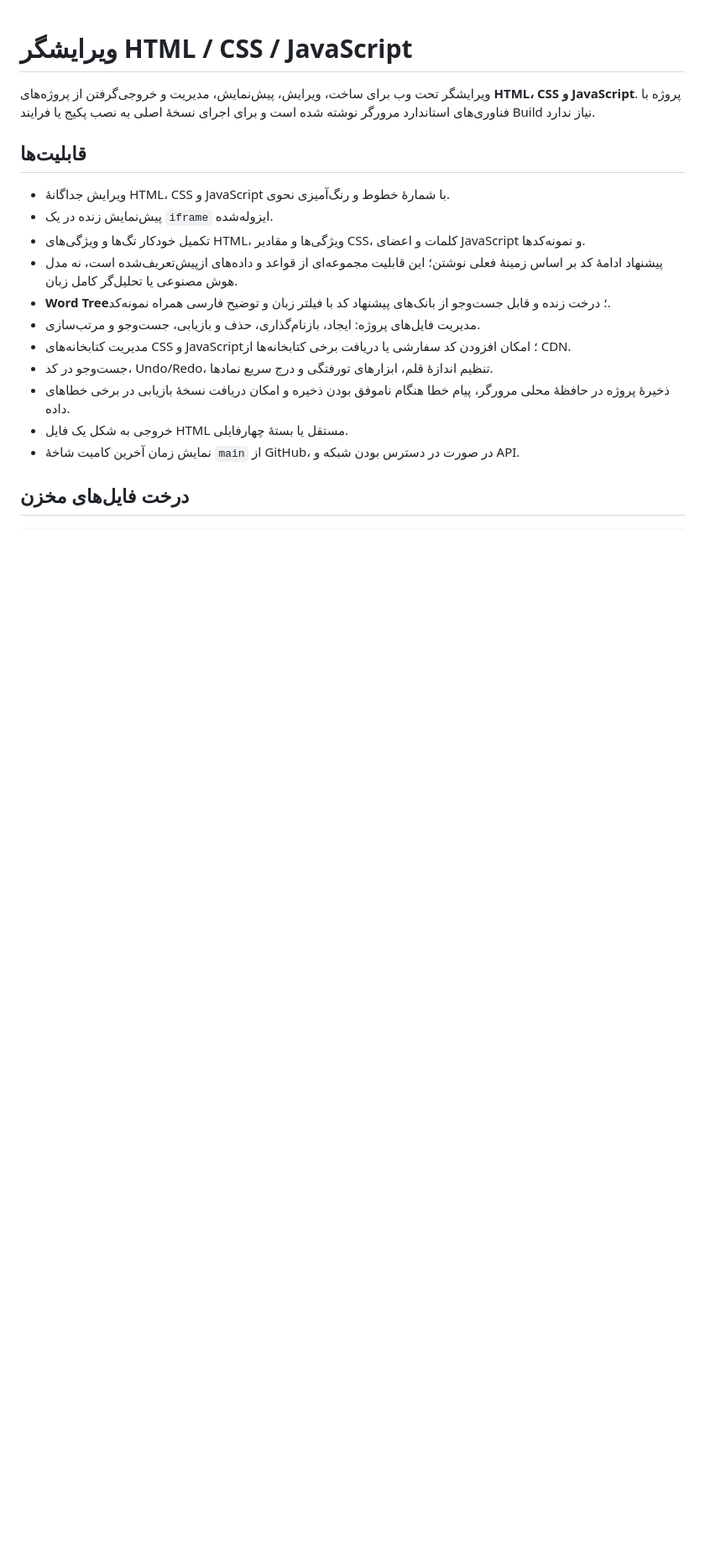
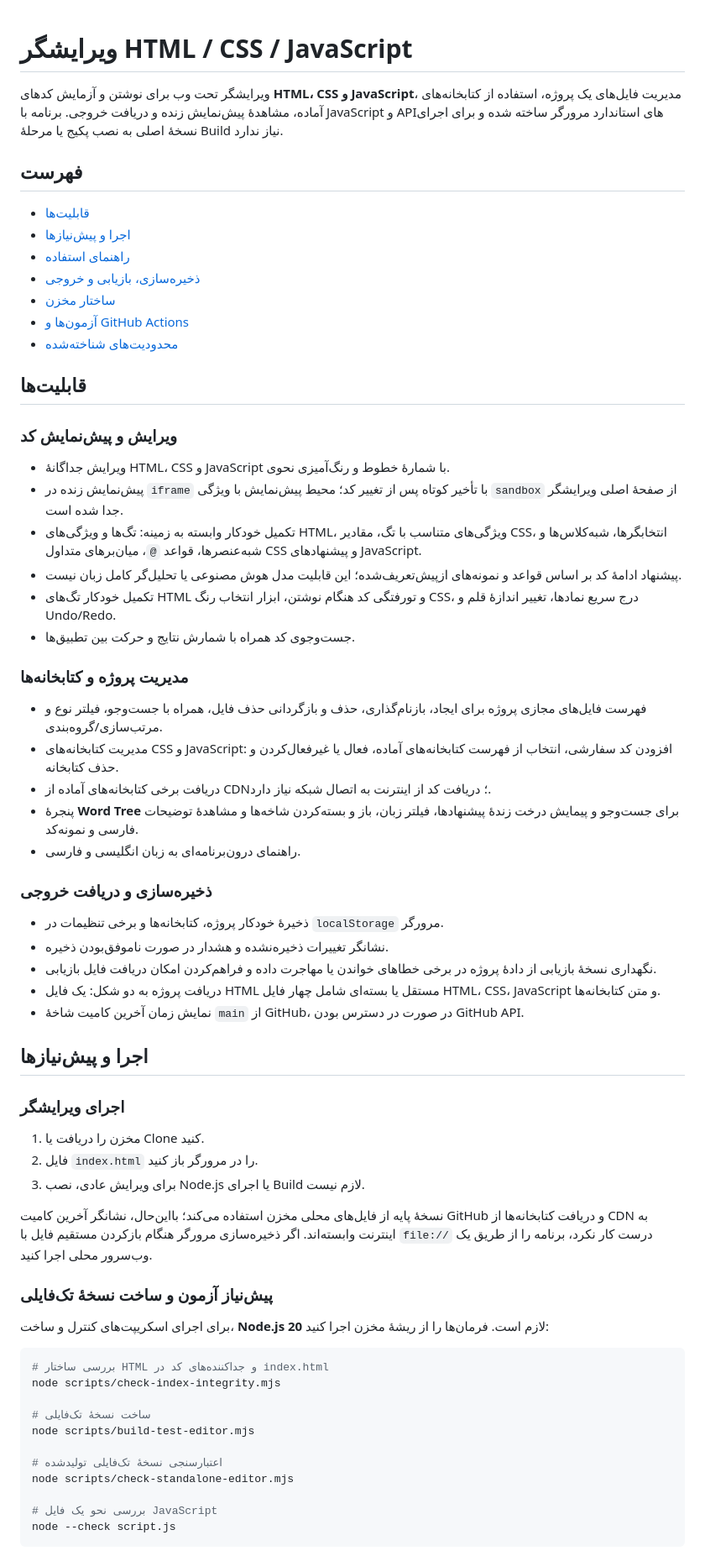
Before and after one commit to alfamaniya/Editor-html-css-js, a Markdown page: README.md, the part around one of its changes. Shown at 84% size. Drawn GitHub-style; blank space fills up the shorter version.

````diff
--- a/README.md
+++ b/README.md
@@ -1,19 +1,69 @@
 # ویرایشگر HTML / CSS / JavaScript
 
-ویرایشگر تحت وب برای ساخت، ویرایش، پیش‌نمایش، مدیریت و خروجی‌گرفتن از پروژه‌های **HTML، CSS و JavaScript**. پروژه با فناوری‌های استاندارد مرورگر نوشته شده است و برای اجرای نسخهٔ اصلی به نصب پکیج یا فرایند Build نیاز ندارد.
+ویرایشگر تحت وب برای نوشتن و آزمایش کدهای **HTML، CSS و JavaScript**، مدیریت فایل‌های یک پروژه، استفاده از کتابخانه‌های آماده، مشاهدهٔ پیش‌نمایش زنده و دریافت خروجی. برنامه با JavaScript و APIهای استاندارد مرورگر ساخته شده و برای اجرای نسخهٔ اصلی به نصب پکیج یا مرحلهٔ Build نیاز ندارد.
+
+## فهرست
+
+- [قابلیت‌ها](#قابلیتها)
+- [اجرا و پیش‌نیازها](#اجرا-و-پیشنیازها)
+- [راهنمای استفاده](#راهنمای-استفاده)
+- [ذخیره‌سازی، بازیابی و خروجی](#ذخیرهسازی-بازیابی-و-خروجی)
+- [ساختار مخزن](#ساختار-مخزن)
+- [آزمون‌ها و GitHub Actions](#آزمونها-و-github-actions)
+- [محدودیت‌های شناخته‌شده](#محدودیتهای-شناختهشده)
 
 ## قابلیت‌ها
 
+### ویرایش و پیش‌نمایش کد
+
 - ویرایش جداگانهٔ HTML، CSS و JavaScript با شمارهٔ خطوط و رنگ‌آمیزی نحوی.
-- پیش‌نمایش زنده در یک `iframe` ایزوله‌شده.
-- تکمیل خودکار تگ‌ها و ویژگی‌های HTML، ویژگی‌ها و مقادیر CSS، کلمات و اعضای JavaScript و نمونه‌کدها.
-- پیشنهاد ادامهٔ کد بر اساس زمینهٔ فعلی نوشتن؛ این قابلیت مجموعه‌ای از قواعد و داده‌های ازپیش‌تعریف‌شده است، نه مدل هوش مصنوعی یا تحلیل‌گر کامل زبان.
-- **Word Tree**؛ درخت زنده و قابل جست‌وجو از بانک‌های پیشنهاد کد با فیلتر زبان و توضیح فارسی همراه نمونه‌کد.
-- مدیریت فایل‌های پروژه: ایجاد، بازنام‌گذاری، حذف و بازیابی، جست‌وجو و مرتب‌سازی.
-- مدیریت کتابخانه‌های CSS و JavaScript؛ امکان افزودن کد سفارشی یا دریافت برخی کتابخانه‌ها از CDN.
-- جست‌وجو در کد، Undo/Redo، تنظیم اندازهٔ قلم، ابزارهای تورفتگی و درج سریع نمادها.
-- ذخیرهٔ پروژه در حافظهٔ محلی مرورگر، پیام خطا هنگام ناموفق بودن ذخیره و امکان دریافت نسخهٔ بازیابی در برخی خطاهای داده.
-- خروجی به شکل یک فایل HTML مستقل یا بستهٔ چهارفایلی.
-- نمایش زمان آخرین کامیت شاخهٔ `main` از GitHub، در صورت در دسترس بودن شبکه و API.
+- پیش‌نمایش زنده در `iframe` با تأخیر کوتاه پس از تغییر کد؛ محیط پیش‌نمایش با ویژگی `sandbox` از صفحهٔ اصلی ویرایشگر جدا شده است.
+- تکمیل خودکار وابسته به زمینه: تگ‌ها و ویژگی‌های HTML، ویژگی‌های متناسب با تگ، مقادیر CSS، انتخابگرها، شبه‌کلاس‌ها و شبه‌عنصرها، قواعد `@`، میان‌برهای متداول CSS و پیشنهادهای JavaScript.
+- پیشنهاد ادامهٔ کد بر اساس قواعد و نمونه‌های ازپیش‌تعریف‌شده؛ این قابلیت مدل هوش مصنوعی یا تحلیل‌گر کامل زبان نیست.
+- تکمیل خودکار تگ‌های HTML و تورفتگی کد هنگام نوشتن، ابزار انتخاب رنگ CSS، درج سریع نمادها، تغییر اندازهٔ قلم و Undo/Redo.
+- جست‌وجوی کد همراه با شمارش نتایج و حرکت بین تطبیق‌ها.
 
-## درخت فایل‌های مخزن
+### مدیریت پروژه و کتابخانه‌ها
+
+- فهرست فایل‌های مجازی پروژه برای ایجاد، بازنام‌گذاری، حذف و بازگردانی حذف فایل، همراه با جست‌وجو، فیلتر نوع و مرتب‌سازی/گروه‌بندی.
+- مدیریت کتابخانه‌های CSS و JavaScript: افزودن کد سفارشی، انتخاب از فهرست کتابخانه‌های آماده، فعال یا غیرفعال‌کردن و حذف کتابخانه.
+- دریافت برخی کتابخانه‌های آماده از CDN؛ دریافت کد از اینترنت به اتصال شبکه نیاز دارد.
+- پنجرهٔ **Word Tree** برای جست‌وجو و پیمایش درخت زندهٔ پیشنهادها، فیلتر زبان، باز و بسته‌کردن شاخه‌ها و مشاهدهٔ توضیحات فارسی و نمونه‌کد.
+- راهنمای درون‌برنامه‌ای به زبان انگلیسی و فارسی.
+
+### ذخیره‌سازی و دریافت خروجی
+
+- ذخیرهٔ خودکار پروژه، کتابخانه‌ها و برخی تنظیمات در `localStorage` مرورگر.
+- نشانگر تغییرات ذخیره‌نشده و هشدار در صورت ناموفق‌بودن ذخیره.
+- نگهداری نسخهٔ بازیابی از دادهٔ پروژه در برخی خطاهای خواندن یا مهاجرت داده و فراهم‌کردن امکان دریافت فایل بازیابی.
+- دریافت پروژه به دو شکل: یک فایل HTML مستقل یا بسته‌ای شامل چهار فایل HTML، CSS، JavaScript و متن کتابخانه‌ها.
+- نمایش زمان آخرین کامیت شاخهٔ `main` از GitHub، در صورت در دسترس بودن GitHub API.
+
+## اجرا و پیش‌نیازها
+
+### اجرای ویرایشگر
+
+1. مخزن را دریافت یا Clone کنید.
+2. فایل `index.html` را در مرورگر باز کنید.
+3. برای ویرایش عادی، نصب Node.js یا اجرای Build لازم نیست.
+
+نسخهٔ پایه از فایل‌های محلی مخزن استفاده می‌کند؛ بااین‌حال، نشانگر آخرین کامیت GitHub و دریافت کتابخانه‌ها از CDN به اینترنت وابسته‌اند. اگر ذخیره‌سازی مرورگر هنگام بازکردن مستقیم فایل با `file://` درست کار نکرد، برنامه را از طریق یک وب‌سرور محلی اجرا کنید.
+
+### پیش‌نیاز آزمون و ساخت نسخهٔ تک‌فایلی
+
+برای اجرای اسکریپت‌های کنترل و ساخت، **Node.js 20** لازم است. فرمان‌ها را از ریشهٔ مخزن اجرا کنید:
+
+```bash
+# بررسی ساختار HTML و جداکننده‌های کد در index.html
+node scripts/check-index-integrity.mjs
+
+# ساخت نسخهٔ تک‌فایلی
+node scripts/build-test-editor.mjs
+
+# اعتبارسنجی نسخهٔ تک‌فایلی تولیدشده
+node scripts/check-standalone-editor.mjs
+
+# بررسی نحو یک فایل JavaScript
+node --check script.js
+```
+
````
Also changed, not shown: other parts of README.md (+78 -84 lines).
